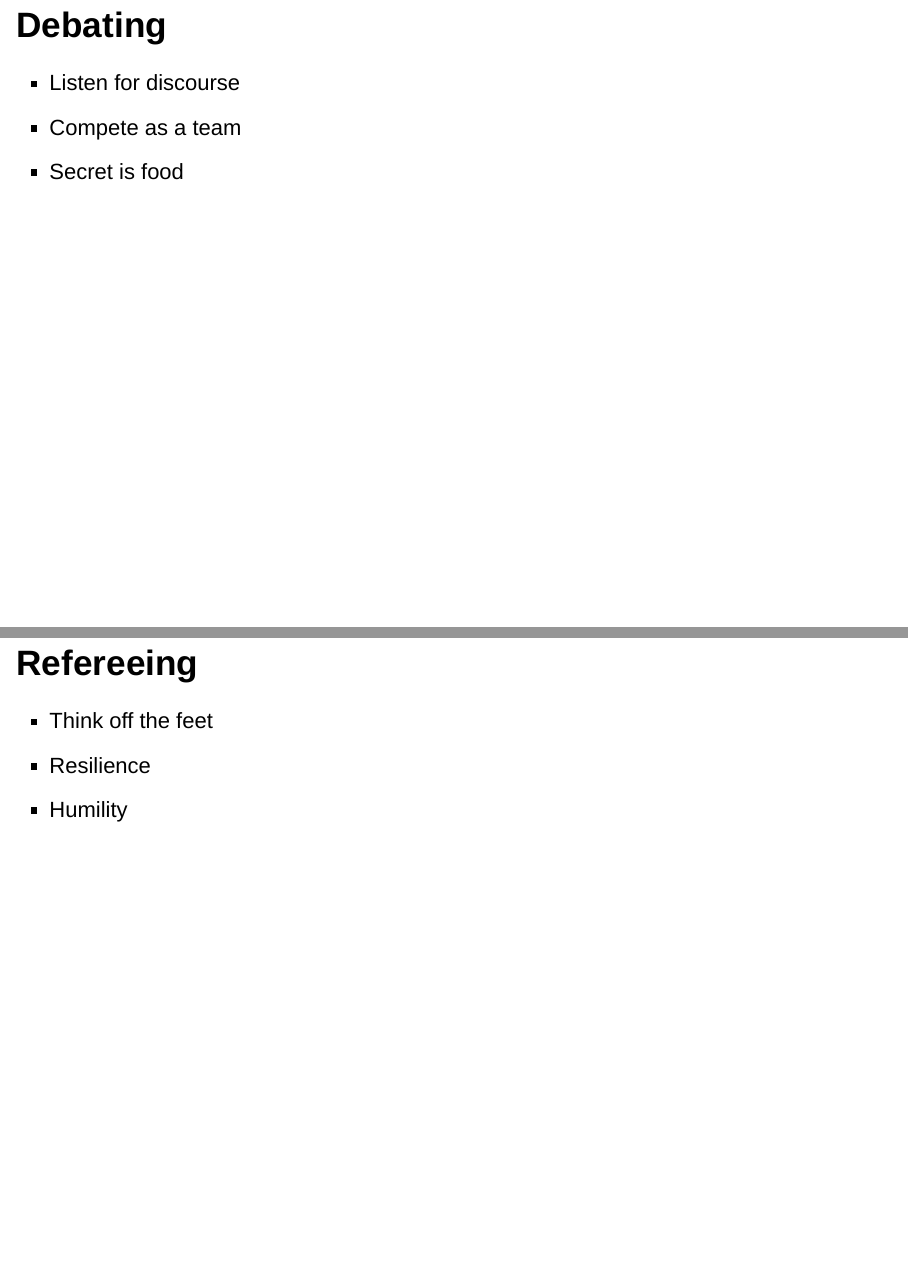
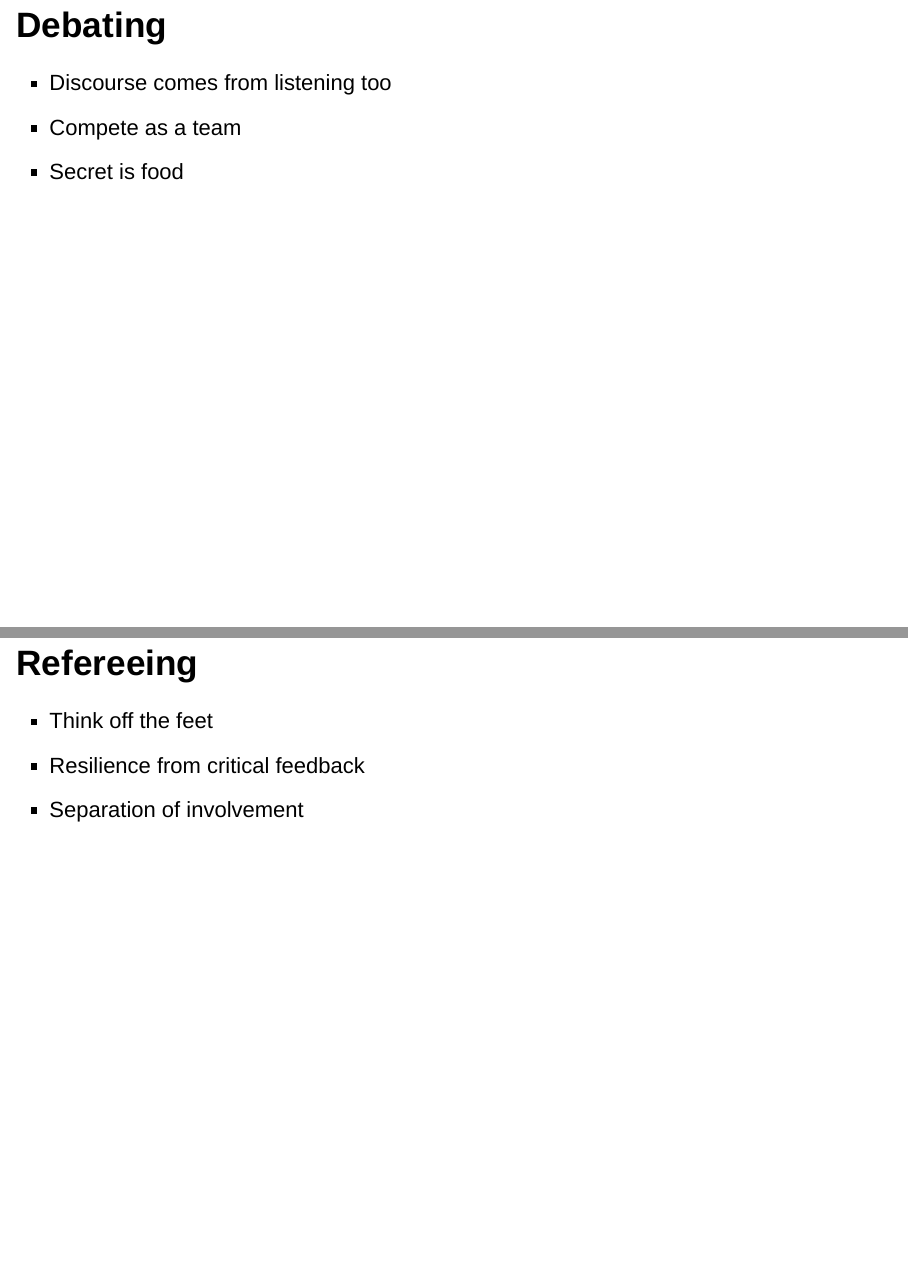
Before and after one commit to sanjidnet/lessons_from_career, an R Markdown document (index.Rmd): pages 4 and 6 of 6, joined at a grey line. The pictures show the output file index.html that the author committed with the source, opened offline.

Commit message:
make lessons more verbose

```diff
--- a/index.Rmd
+++ b/index.Rmd
@@ -19,7 +19,7 @@ knitr::opts_chunk$set(echo = FALSE)
 
 ## Debating
 
-- Listen for discourse
+- Discourse comes from listening too
 - Compete as a team
 - Secret is food
 
@@ -32,5 +32,5 @@ knitr::opts_chunk$set(echo = FALSE)
 ## Refereeing
 
 - Think off the feet
-- Resilience
-- Humility
+- Resilience from critical feedback
+- Separation of involvement
```
Also changed, not shown: index.html, index.Rmd (2 more changed lines), 1 other file.
